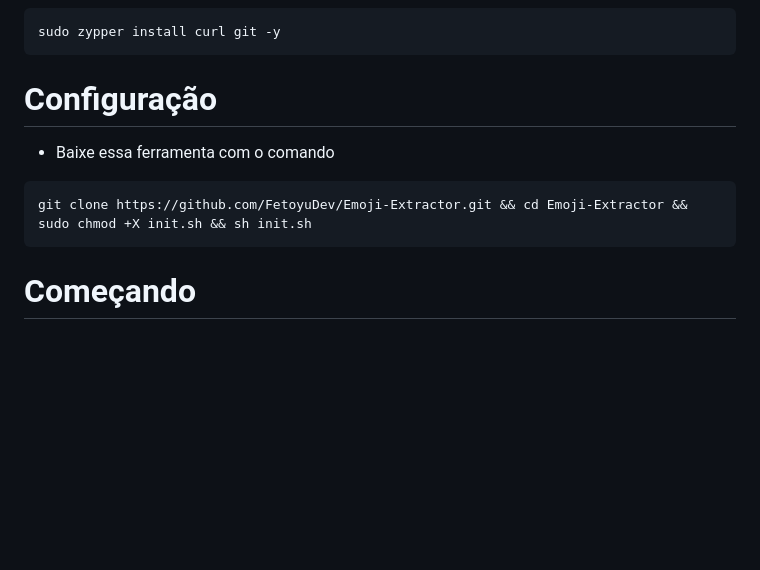
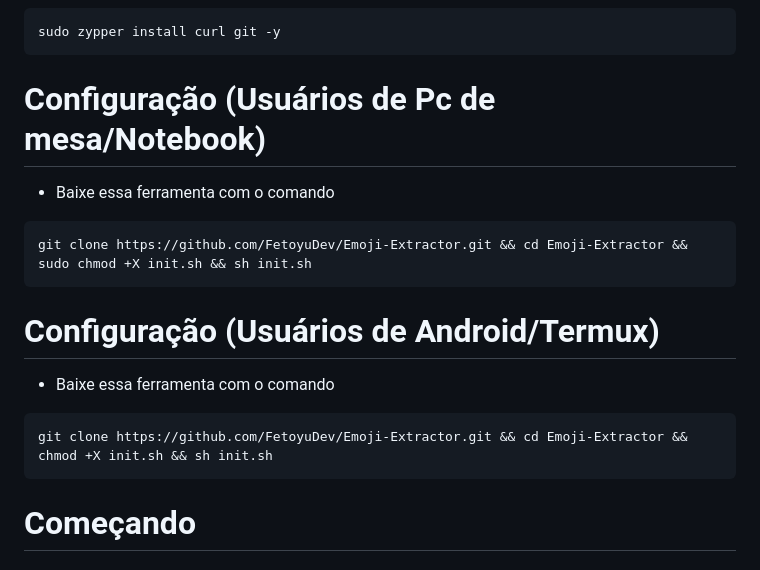
Before and after one commit to FetoyuDev/Emoji-Extractor, a Markdown page: README-PT.md, the part around the change. Rendered like a GitHub page; blank space fills up the shorter version.

````diff
--- a/README-PT.md
+++ b/README-PT.md
@@ -31,11 +31,18 @@ sudo pacman install -Sy curl git --noconfirm
 sudo zypper install curl git -y
 ```
 
-# Configuração
+# Configuração (Usuários de Pc de mesa/Notebook)
 - Baixe essa ferramenta com o comando
 ```bash
 git clone https://github.com/FetoyuDev/Emoji-Extractor.git && cd Emoji-Extractor && sudo chmod +X init.sh && sh init.sh
 ```
+
+# Configuração (Usuários de Android/Termux)
+- Baixe essa ferramenta com o comando
+```bash
+git clone https://github.com/FetoyuDev/Emoji-Extractor.git && cd Emoji-Extractor && chmod +X init.sh && sh init.sh
+```
+
 
 # Começando
 ### Escolhendo seu idioma
````
